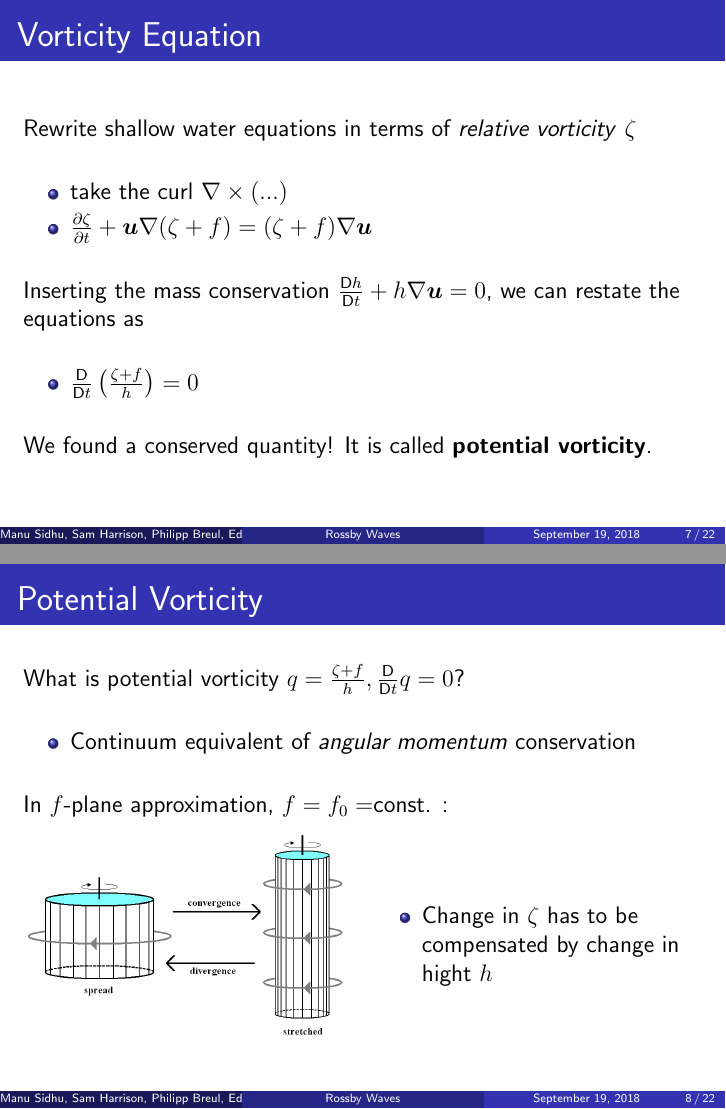
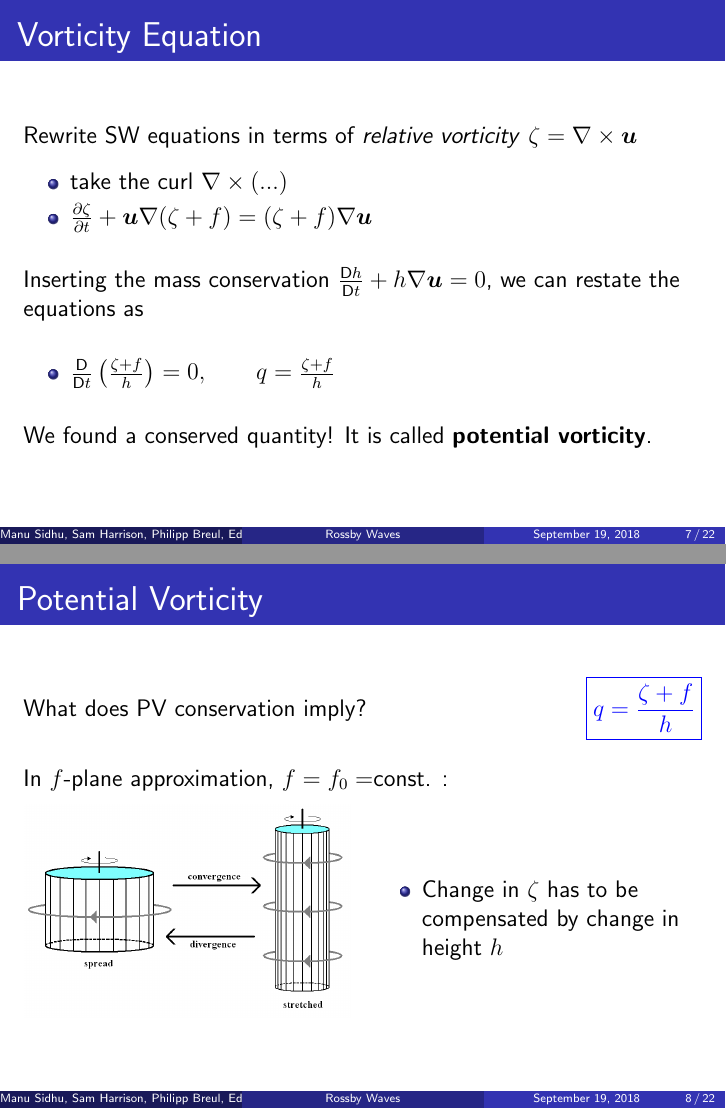
Before and after one commit to srh18/Rossby_Waves, LaTeX slides (Rossby_Waves_Main.tex): pages 7 and 8 of 22, joined at a grey line. Compiled offline with pdfLaTeX; a LaTeX package or settings file that is missing is left out.

Commit message:
Angular Momentum Changes

```diff
--- a/Rossby_Waves_Main.tex
+++ b/Rossby_Waves_Main.tex
@@ -167,8 +167,8 @@ The Shallow Water Equation -
 \end{frame}
 \begin{frame}
 \frametitle{Vorticity Equation}
-Rewrite  shallow water equations in terms of \textit{relative vorticity} $\zeta$
-\vspace{0.5cm}
+Rewrite SW equations in terms of \textit{relative vorticity} $\zeta=\nabla\times\bm{u}$
+\vspace{0.2cm}
 \begin{itemize}
 	\item take the curl $\nabla \times \left(...\right)$
 	\item $\pder{\zeta}{t}+\bm{u}\nabla(\zeta+f)=(\zeta+f)\nabla \bm{u}$
@@ -177,7 +177,7 @@ Rewrite  shallow water equations in terms of \textit{relative vorticity} $\zeta$
 Inserting the mass conservation $\mder{h}{t}+h\nabla\bm{u}=0$, we can restate the equations as
 \vspace{0.5cm}
 \begin{itemize}
-	\item $\mder{}{t}\left(\frac{\zeta+f}{h}\right)=0$
+	\item $\mder{}{t}\left(\frac{\zeta+f}{h}\right)=0,\qquad q=\frac{\zeta+f}{h}\right$
 \end{itemize}
 \vspace{0.5cm}
 We found a conserved quantity! It is called \textbf{potential vorticity}.
@@ -186,11 +186,7 @@ We found a conserved quantity! It is called \textbf{potential vorticity}.
 
 \begin{frame}
 \frametitle{Potential Vorticity}
-What is potential vorticity $q=\frac{\zeta+f}{h}, \mder{}{t}q=0$?
-\vspace{0.5cm}
-\begin{itemize}
-\item Continuum equivalent of \textit{angular momentum} conservation
-\end{itemize}
+What does PV conservation imply? \hfill $\color{blue}\boxed{q=\frac{\zeta+f}{h}}$\\
 \vspace{0.5cm}
 In $f$-plane approximation, $f=f_0=$const. :
 \vspace{0.2cm}
@@ -200,7 +196,7 @@ In $f$-plane approximation, $f=f_0=$const. :
 \end{column}
 \begin{column}{0.48\textwidth}
 	\begin{itemize}
-		\item Change in $\zeta$ has to be compensated by change in hight $h$
+		\item Change in $\zeta$ has to be compensated by change in height $h$
 	\end{itemize}
 \end{column}
 \end{columns}
```
Also changed, not shown: Rossby_Waves_Main.pdf, 10 other files.
